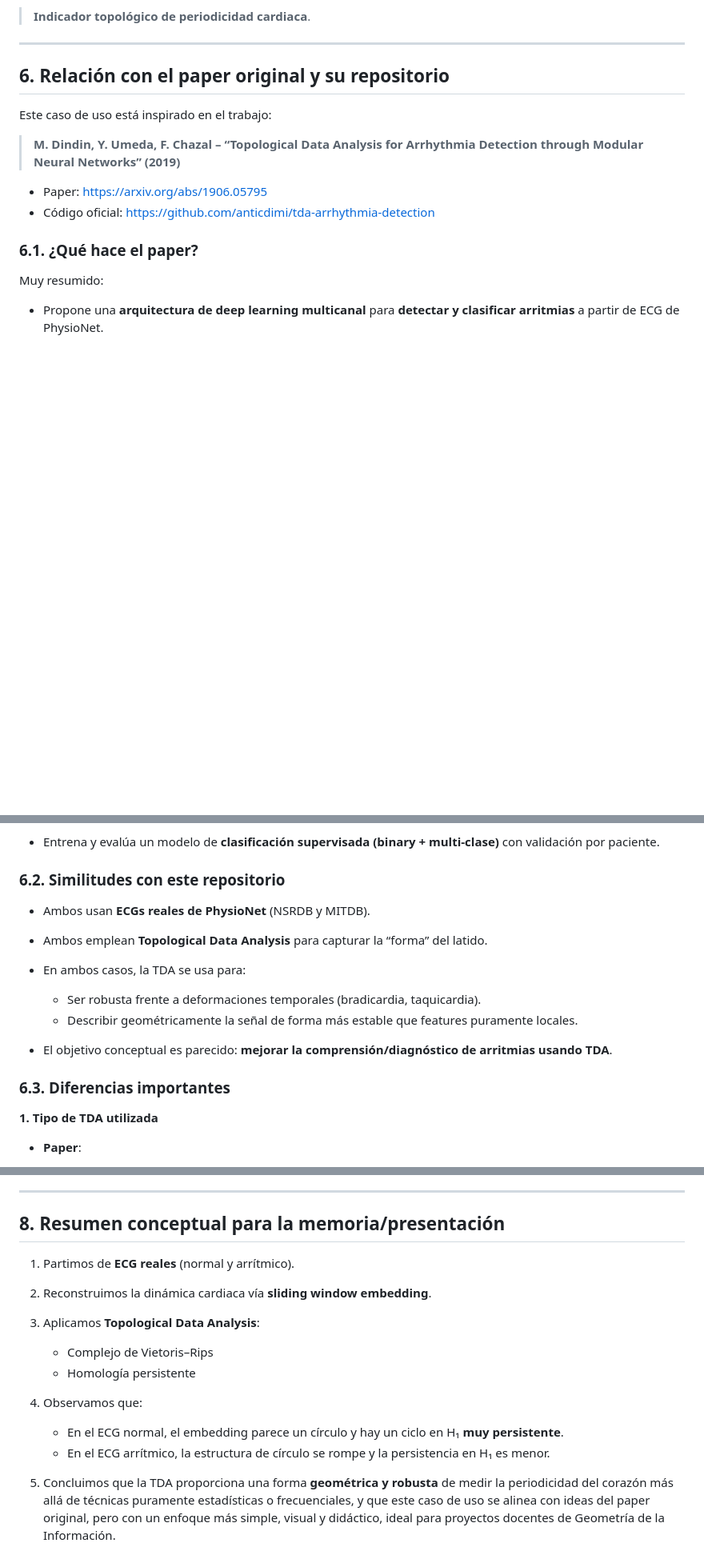
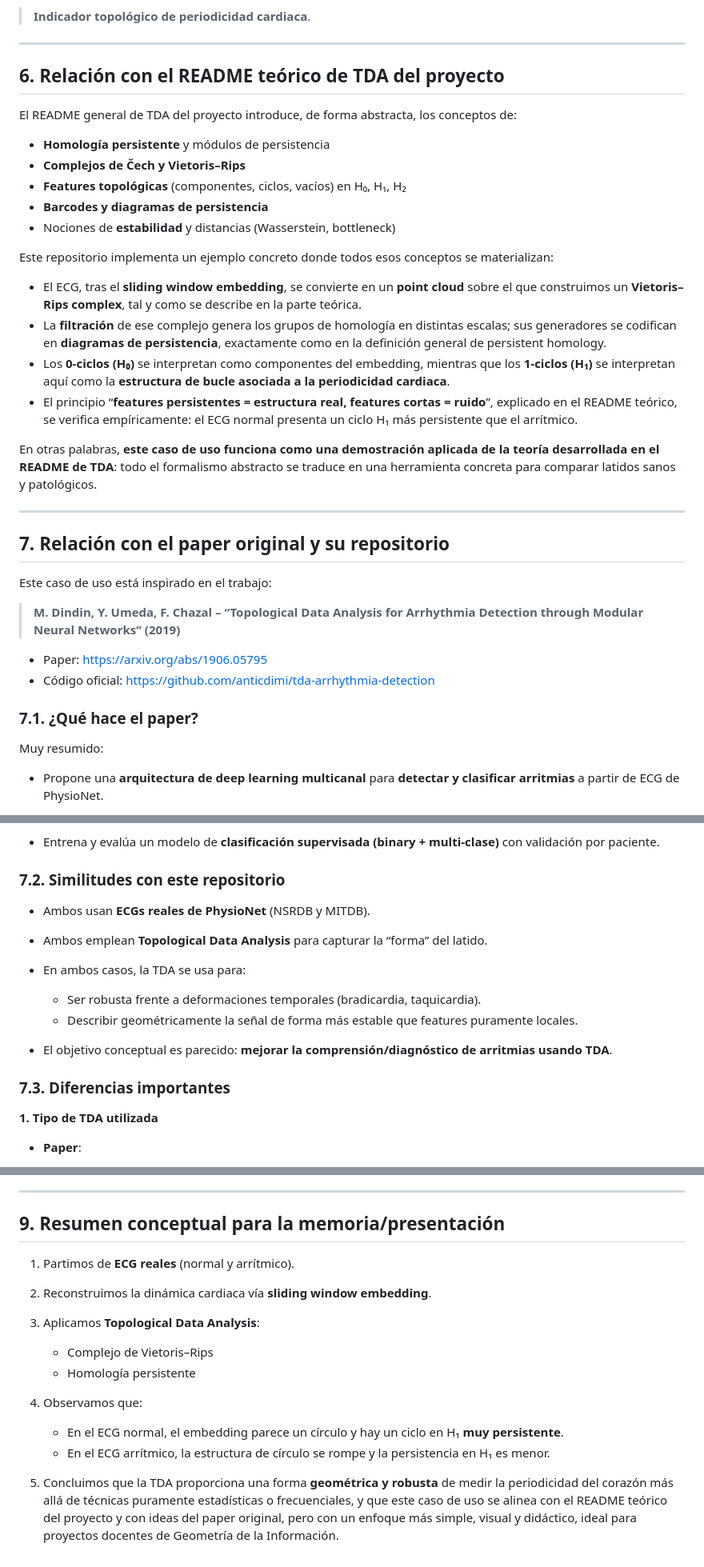
Before and after one commit to AntonioLDM17/topological-data-analysis-use-cases, a Markdown page: src/caso_de_uso.md, 3 parts joined by grey strips. Shown at 80% size. Rendered like a GitHub page; blank space fills up the shorter version.

Commit message:
Update caso_de_uso.md: refine descriptions and enhance clarity of TDA application for ECG analysis

```diff
--- a/src/caso_de_uso.md
+++ b/src/caso_de_uso.md
@@ -414,7 +416,28 @@ Por eso, la **persistencia máxima en H₁** se usa como:
 
 ---
 
-## 6. Relación con el paper original y su repositorio
+## 6. Relación con el README teórico de TDA del proyecto
+
+El README general de TDA del proyecto introduce, de forma abstracta, los conceptos de:
+
+* **Homología persistente** y módulos de persistencia
+* **Complejos de Čech y Vietoris–Rips**
+* **Features topológicas** (componentes, ciclos, vacíos) en H₀, H₁, H₂
+* **Barcodes y diagramas de persistencia**
+* Nociones de **estabilidad** y distancias (Wasserstein, bottleneck)
+
+Este repositorio implementa un ejemplo concreto donde todos esos conceptos se materializan:
+
+* El ECG, tras el **sliding window embedding**, se convierte en un **point cloud** sobre el que construimos un **Vietoris–Rips complex**, tal y como se describe en la parte teórica.
+* La **filtración** de ese complejo genera los grupos de homología en distintas escalas; sus generadores se codifican en **diagramas de persistencia**, exactamente como en la definición general de persistent homology.
+* Los **0-ciclos (H₀)** se interpretan como componentes del embedding, mientras que los **1-ciclos (H₁)** se interpretan aquí como la **estructura de bucle asociada a la periodicidad cardiaca**.
+* El principio “**features persistentes = estructura real, features cortas = ruido**”, explicado en el README teórico, se verifica empíricamente: el ECG normal presenta un ciclo H₁ más persistente que el arrítmico.
+
+En otras palabras, **este caso de uso funciona como una demostración aplicada de la teoría desarrollada en el README de TDA**: todo el formalismo abstracto se traduce en una herramienta concreta para comparar latidos sanos y patológicos.
+
+---
+
+## 7. Relación con el paper original y su repositorio
 
 Este caso de uso está inspirado en el trabajo:
 
@@ -423,7 +446,7 @@ Este caso de uso está inspirado en el trabajo:
 * Paper: [https://arxiv.org/abs/1906.05795](https://arxiv.org/abs/1906.05795)
 * Código oficial: [https://github.com/anticdimi/tda-arrhythmia-detection](https://github.com/anticdimi/tda-arrhythmia-detection)
 
-### 6.1. ¿Qué hace el paper?
+### 7.1. ¿Qué hace el paper?
 
 Muy resumido:
 
@@ -441,7 +464,7 @@ Muy resumido:
   * Otros canales convolucionales.
 * Entrena y evalúa un modelo de **clasificación supervisada (binary + multi-clase)** con validación por paciente.
 
-### 6.2. Similitudes con este repositorio
+### 7.2. Similitudes con este repositorio
 
 * Ambos usan **ECGs reales de PhysioNet** (NSRDB y MITDB).
 * Ambos emplean **Topological Data Analysis** para capturar la “forma” del latido.
@@ -451,7 +474,7 @@ Muy resumido:
   * Describir geométricamente la señal de forma más estable que features puramente locales.
 * El objetivo conceptual es parecido: **mejorar la comprensión/diagnóstico de arritmias usando TDA**.
 
-### 6.3. Diferencias importantes
+### 7.3. Diferencias importantes
 
 **1. Tipo de TDA utilizada**
 
@@ -522,7 +545,7 @@ Algunas extensiones naturales:
 
 ---
 
-## 8. Resumen conceptual para la memoria/presentación
+## 9. Resumen conceptual para la memoria/presentación
 
 1. Partimos de **ECG reales** (normal y arrítmico).
 2. Reconstruimos la dinámica cardiaca vía **sliding window embedding**.
@@ -534,4 +557,4 @@ Algunas extensiones naturales:
 
    * En el ECG normal, el embedding parece un círculo y hay un ciclo en H₁ **muy persistente**.
    * En el ECG arrítmico, la estructura de círculo se rompe y la persistencia en H₁ es menor.
-5. Concluimos que la TDA proporciona una forma **geométrica y robusta** de medir la periodicidad del corazón más allá de técnicas puramente estadísticas o frecuenciales, y que este caso de uso se alinea con ideas del paper original, pero con un enfoque más simple, visual y didáctico, ideal para proyectos docentes de Geometría de la Información.
+5. Concluimos que la TDA proporciona una forma **geométrica y robusta** de medir la periodicidad del corazón más allá de técnicas puramente estadísticas o frecuenciales, y que este caso de uso se alinea con el README teórico del proyecto y con ideas del paper original, pero con un enfoque más simple, visual y didáctico, ideal para proyectos docentes de Geometría de la Información.
```
Also changed, not shown: other parts of src/caso_de_uso.md (+5 -3 lines).
